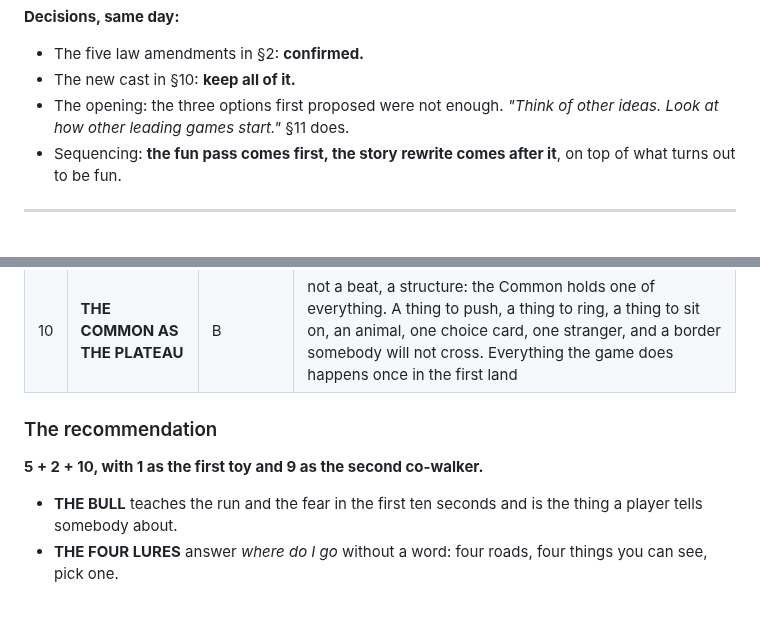
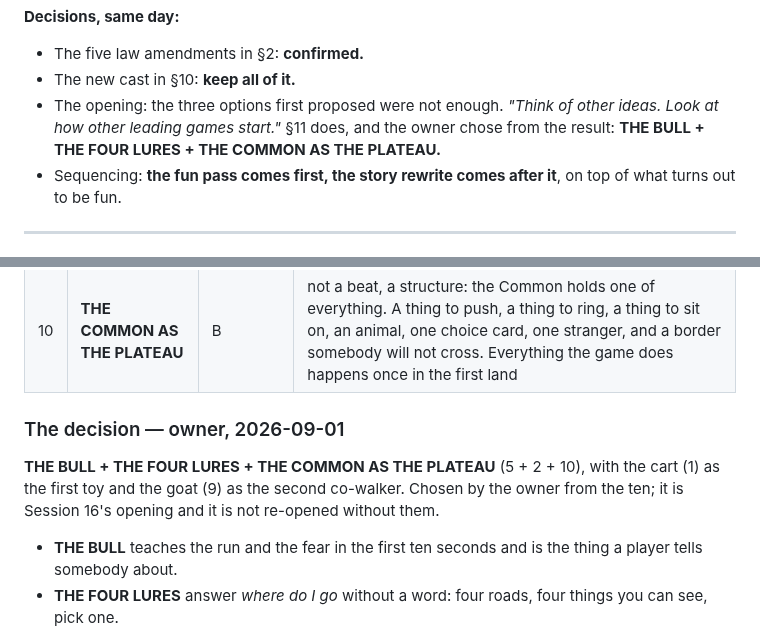
Before and after one commit to uxpreview/adventure, a Markdown page: design/THE-FUN-PASS.md, 2 parts joined by grey strips. GitHub-like rendering; blank space fills up the shorter version.

```diff
--- a/design/THE-FUN-PASS.md
+++ b/design/THE-FUN-PASS.md
@@ -57,7 +57,9 @@ owner's reasoning into the law rather than paraphrase it.
 - The five law amendments in §2: **confirmed.**
 - The new cast in §10: **keep all of it.**
 - The opening: the three options first proposed were not enough. *"Think
-  of other ideas. Look at how other leading games start."* §11 does.
+  of other ideas. Look at how other leading games start."* §11 does,
+  and the owner chose from the result: **THE BULL + THE FOUR LURES +
+  THE COMMON AS THE PLATEAU.**
 - Sequencing: **the fun pass comes first, the story rewrite comes after
   it**, on top of what turns out to be fun.
 
@@ -466,9 +468,12 @@ and it is the exact failure the owner named.
 | 9 | **THE GOAT** | H, then the rule | the Penwood's goat is on the Common. It follows you. It is the first co-walker, and it stops at the border. A joke first, the rule later |
 | 10 | **THE COMMON AS THE PLATEAU** | B | not a beat, a structure: the Common holds one of everything. A thing to push, a thing to ring, a thing to sit on, an animal, one choice card, one stranger, and a border somebody will not cross. Everything the game does happens once in the first land |
 
-### The recommendation
+### The decision — owner, 2026-09-01
 
-**5 + 2 + 10, with 1 as the first toy and 9 as the second co-walker.**
+**THE BULL + THE FOUR LURES + THE COMMON AS THE PLATEAU** (5 + 2 + 10),
+with the cart (1) as the first toy and the goat (9) as the second
+co-walker. Chosen by the owner from the ten; it is Session 16's opening
+and it is not re-opened without them.
 
 - **THE BULL** teaches the run and the fear in the first ten seconds
   and is the thing a player tells somebody about.
```
Also changed, not shown: PLAN.md (+1 -1 lines), SESSIONS.md (+4 -3 lines).
